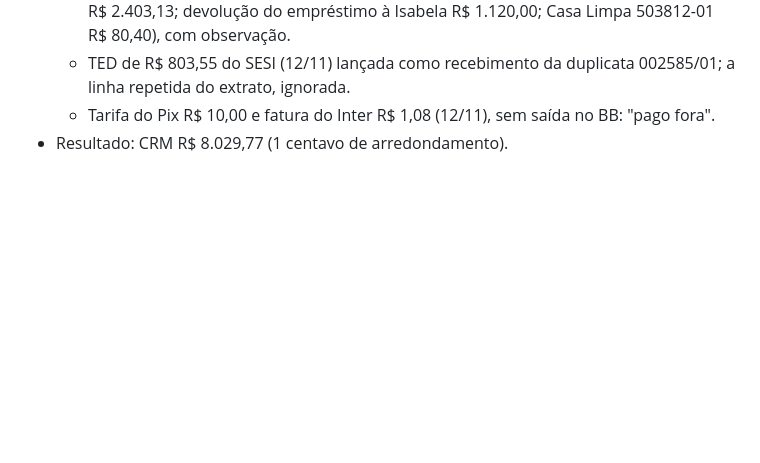
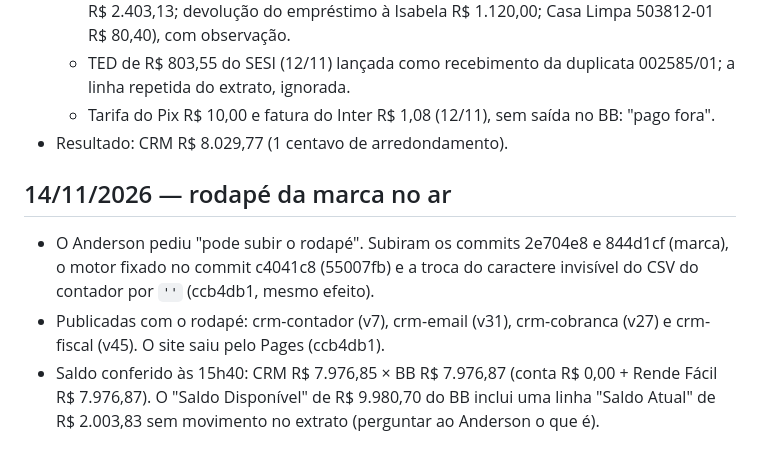
Before and after one commit to sistemidalessi/crm-oneclean, a Markdown page: docs/historico/2026-11.md, the part around the change. Rendered like a GitHub page; blank space fills up the shorter version.

Commit message:
Histórico: rodapé da marca no ar e saldo de 14/11
Co-Authored-By: Claude Opus 5.5 <noreply@anthropic.com>

```diff
--- a/docs/historico/2026-11.md
+++ b/docs/historico/2026-11.md
@@ -1663,3 +1663,10 @@ Manual novo para vendedora: "Manual - Leads sugeridos - CRM OneClean.pdf" (repos
   - TED de R$ 803,55 do SESI (12/11) lançada como recebimento da duplicata 002585/01; a linha repetida do extrato, ignorada.
   - Tarifa do Pix R$ 10,00 e fatura do Inter R$ 1,08 (12/11), sem saída no BB: "pago fora".
 - Resultado: CRM R$ 8.029,77 (1 centavo de arredondamento).
+
+## 14/11/2026 — rodapé da marca no ar
+- O Anderson pediu "pode subir o rodapé". Subiram os commits 2e704e8 e 844d1cf (marca), o motor fixado no commit c4041c8
+  (55007fb) e a troca do caractere invisível do CSV do contador por `'﻿'` (ccb4db1, mesmo efeito).
+- Publicadas com o rodapé: crm-contador (v7), crm-email (v31), crm-cobranca (v27) e crm-fiscal (v45). O site saiu pelo Pages (ccb4db1).
+- Saldo conferido às 15h40: CRM R$ 7.976,85 × BB R$ 7.976,87 (conta R$ 0,00 + Rende Fácil R$ 7.976,87). O "Saldo Disponível" de
+  R$ 9.980,70 do BB inclui uma linha "Saldo Atual" de R$ 2.003,83 sem movimento no extrato (perguntar ao Anderson o que é).
```
